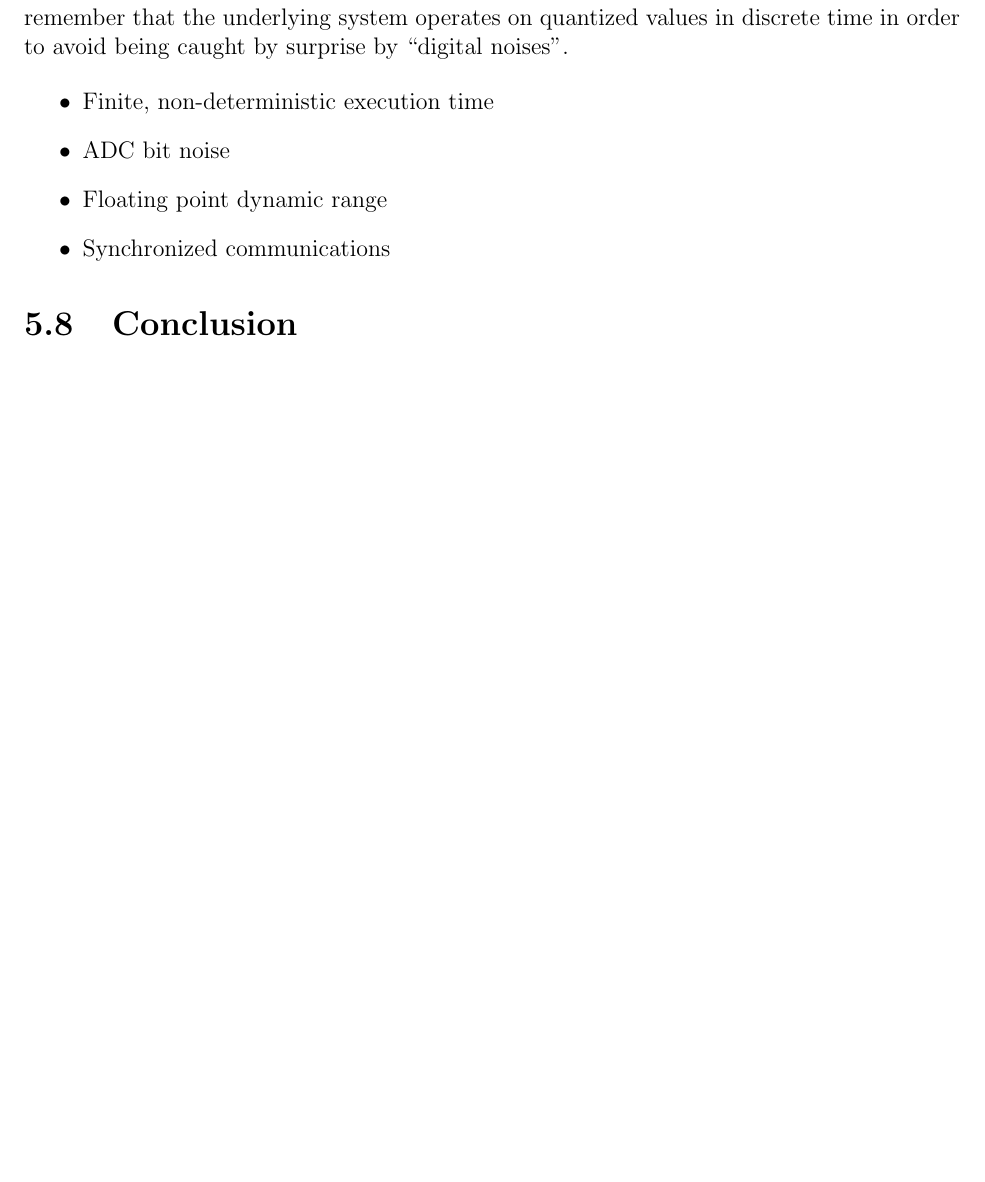
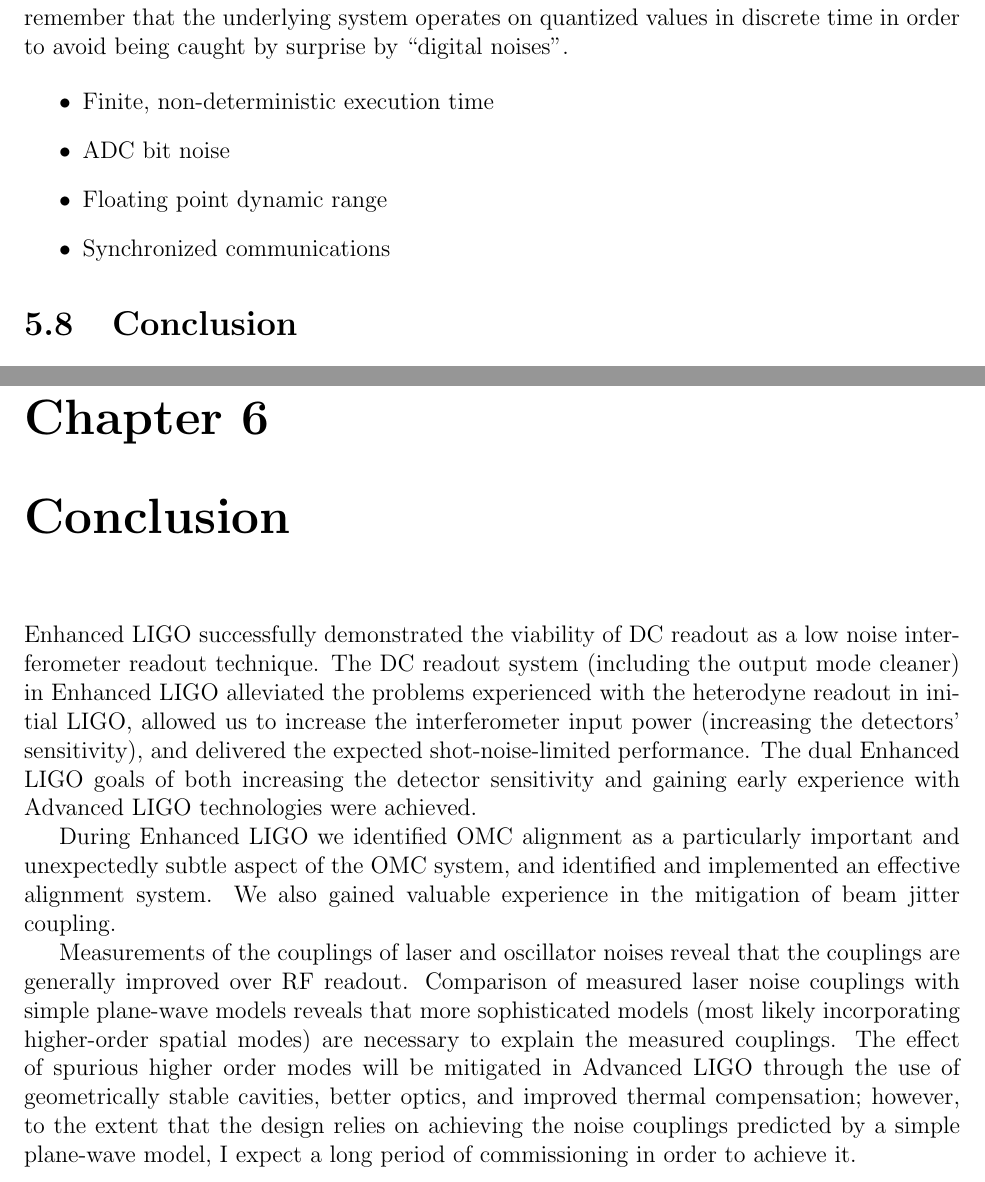
Before and after one commit to tobin/fricke-thesis, a LaTeX thesis (dissertation.tex, which reads conclusion/conclusion.tex): part of page 61 of 81 before the commit and two parts of pages 59 and 60 of 80 after it, the two joined at a grey line, cut so that both start at the same text, the shorter picture padded with empty space. Compiled offline with pdfLaTeX.

Commit message:
add some basic conclusions

```diff
--- /dev/null
+++ b/conclusion/conclusion.tex
@@ -0,0 +1,29 @@
+\chapter{Conclusion}
+\label{conclusion}
+
+Enhanced LIGO successfully demonstrated the viability of DC readout as
+a low noise interferometer readout technique.  The DC readout system
+(including the output mode cleaner) in Enhanced LIGO alleviated the
+problems experienced with the heterodyne readout in initial LIGO,
+allowed us to increase the interferometer input power (increasing the
+detectors' sensitivity), and delivered the expected shot-noise-limited
+performance.  The dual Enhanced LIGO goals of both increasing the
+detector sensitivity and gaining early experience with Advanced LIGO
+technologies were achieved.
+
+During Enhanced LIGO we identified OMC alignment as a particularly
+important and unexpectedly subtle aspect of the OMC system, and
+identified and implemented an effective alignment system.  We also
+gained valuable experience in the mitigation of beam jitter coupling.
+
+Measurements of the couplings of laser and oscillator noises reveal
+that the couplings are generally improved over RF readout.  Comparison
+of measured laser noise couplings with simple plane-wave models
+reveals that more sophisticated models (most likely incorporating
+higher-order spatial modes) are necessary to explain the measured
+couplings.  The effect of spurious higher order modes will be
+mitigated in Advanced LIGO through the use of geometrically stable
+cavities, better optics, and improved thermal compensation; however,
+to the extent that the design relies on achieving the noise couplings
+predicted by a simple plane-wave model, I expect a long period of
+commissioning in order to achieve it.
```
Also changed, not shown: dissertation.tex (+3 -2 lines), tobin.bib (+8 -4 lines).
